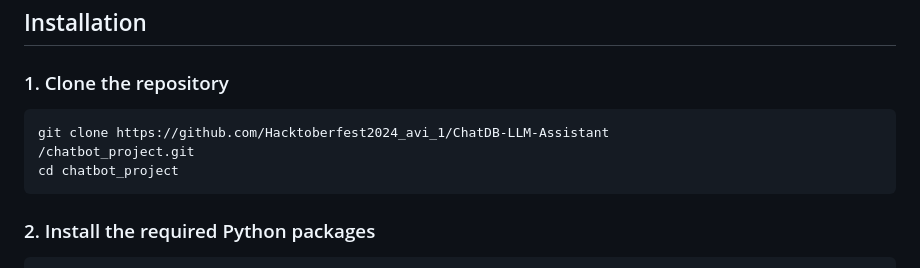
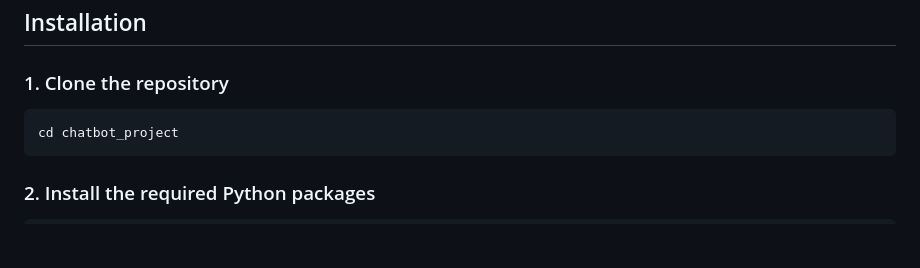
Before and after one commit to avinash3005/Hacktoberfest2024_avi_1, a Markdown page: ChatDB-LLM-Assistant/README.md, the part around the change. Rendered like a GitHub page; blank space fills up the shorter version.

````diff
--- a/ChatDB-LLM-Assistant/README.md
+++ b/ChatDB-LLM-Assistant/README.md
@@ -39,8 +39,6 @@ Before you begin, ensure you have the following installed on your machine:
 ### 1. Clone the repository
 
 ```bash
-git clone https://github.com/Hacktoberfest2024_avi_1/ChatDB-LLM-Assistant
-/chatbot_project.git
 cd chatbot_project
 ```
 
````
